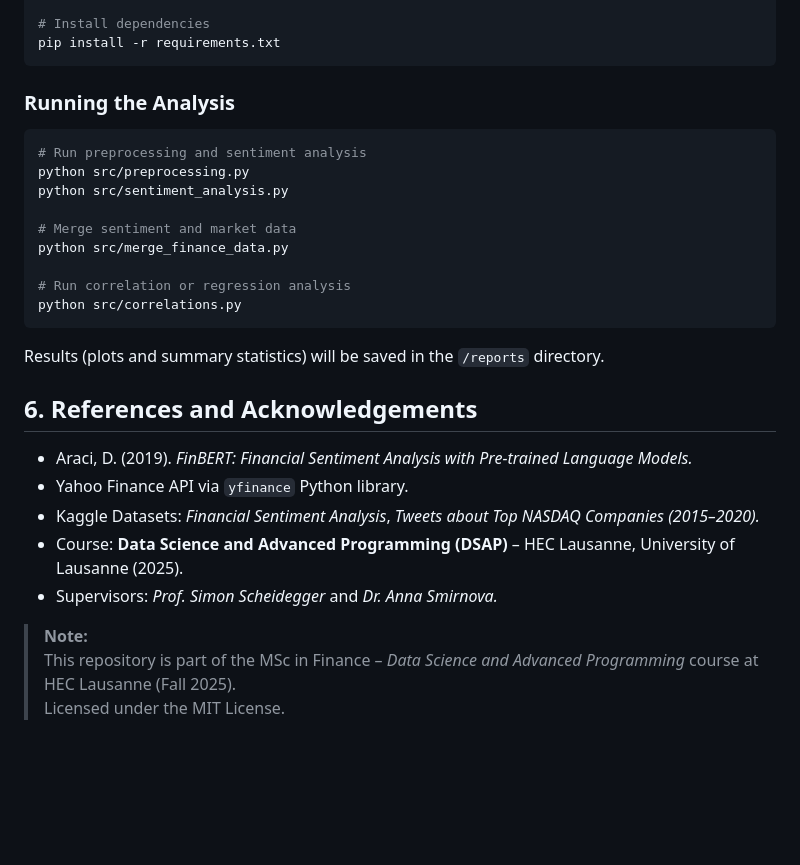
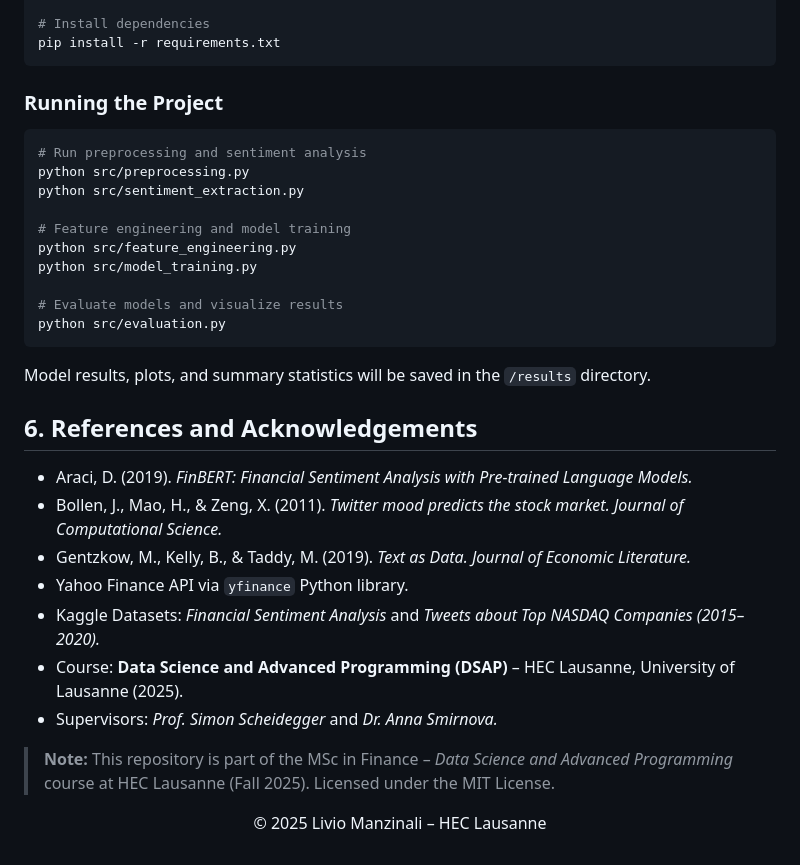
Before and after one commit to liviomanzi11/emotion-driven-markets-Manzinali-Livio, a Markdown page: README.md, the part around the change printed below. GitHub-like rendering; blank space fills up the shorter version.

````diff
--- a/README.md
+++ b/README.md
@@ -87,31 +87,36 @@ cd emotion-driven-markets
 pip install -r requirements.txt
 ```
 
-### Running the Analysis
+### Running the Project
 ```bash
 # Run preprocessing and sentiment analysis
 python src/preprocessing.py
-python src/sentiment_analysis.py
+python src/sentiment_extraction.py
 
-# Merge sentiment and market data
-python src/merge_finance_data.py
+# Feature engineering and model training
+python src/feature_engineering.py
+python src/model_training.py
 
-# Run correlation or regression analysis
-python src/correlations.py
+# Evaluate models and visualize results
+python src/evaluation.py
 ```
 
-Results (plots and summary statistics) will be saved in the `/reports` directory.
-
+Model results, plots, and summary statistics will be saved in the `/results` directory.
 
 ## 6. References and Acknowledgements
 
 - Araci, D. (2019). *FinBERT: Financial Sentiment Analysis with Pre-trained Language Models.*
+- Bollen, J., Mao, H., & Zeng, X. (2011). *Twitter mood predicts the stock market.* *Journal of Computational Science.*
+- Gentzkow, M., Kelly, B., & Taddy, M. (2019). *Text as Data.* *Journal of Economic Literature.*
 - Yahoo Finance API via `yfinance` Python library.
-- Kaggle Datasets: *Financial Sentiment Analysis*, *Tweets about Top NASDAQ Companies (2015–2020).*
+- Kaggle Datasets: *Financial Sentiment Analysis* and *Tweets about Top NASDAQ Companies (2015–2020).*
 - Course: **Data Science and Advanced Programming (DSAP)** – HEC Lausanne, University of Lausanne (2025).
 - Supervisors: *Prof. Simon Scheidegger* and *Dr. Anna Smirnova.*
 
+> **Note:**
+This repository is part of the MSc in Finance – *Data Science and Advanced Programming* course at HEC Lausanne (Fall 2025).
+Licensed under the MIT License.
 
-> **Note:**
-> This repository is part of the MSc in Finance – *Data Science and Advanced Programming* course at HEC Lausanne (Fall 2025).
-> Licensed under the MIT License.
+<p align="center">
+  © 2025 Livio Manzinali – HEC Lausanne
+</p>
````
Also changed, not shown: other parts of README.md (+33 -33 lines).
